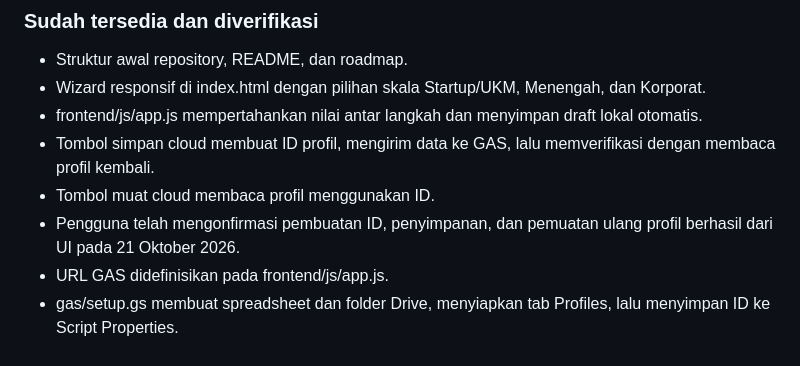
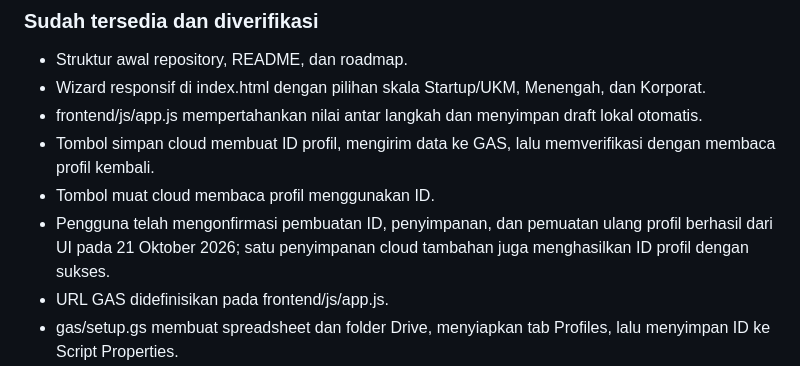
Before and after one commit to klungdingbrag/cpgn, a Markdown page: docs/roadmap.md, the part around the change. GitHub-like rendering.

Commit message:
Record repeat cloud save verification

```diff
--- a/docs/roadmap.md
+++ b/docs/roadmap.md
@@ -13,7 +13,7 @@ Dokumen ini menjadi sumber utama urutan kerja dan status proyek. Targetnya adala
 - frontend/js/app.js mempertahankan nilai antar langkah dan menyimpan draft lokal otomatis.
 - Tombol simpan cloud membuat ID profil, mengirim data ke GAS, lalu memverifikasi dengan membaca profil kembali.
 - Tombol muat cloud membaca profil menggunakan ID.
-- Pengguna telah mengonfirmasi pembuatan ID, penyimpanan, dan pemuatan ulang profil berhasil dari UI pada 21 Oktober 2026.
+- Pengguna telah mengonfirmasi pembuatan ID, penyimpanan, dan pemuatan ulang profil berhasil dari UI pada 21 Oktober 2026; satu penyimpanan cloud tambahan juga menghasilkan ID profil dengan sukses.
 - URL GAS didefinisikan pada frontend/js/app.js.
 - gas/setup.gs membuat spreadsheet dan folder Drive, menyiapkan tab Profiles, lalu menyimpan ID ke Script Properties.
 - setupProject() berhasil dijalankan pada 20 Oktober 2026.
```
